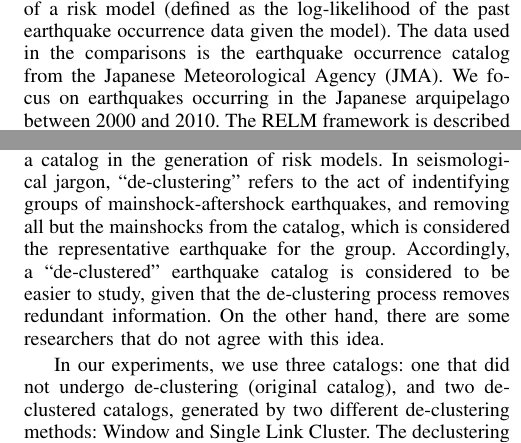
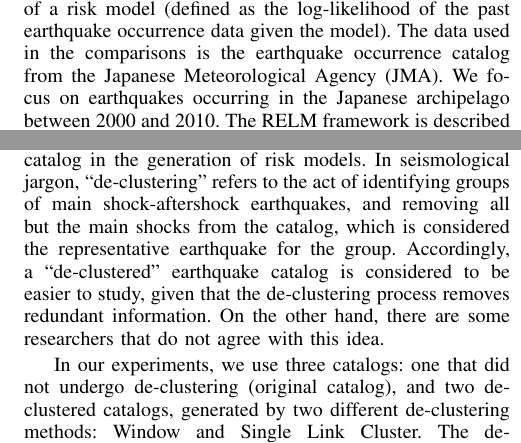
Before and after one commit to yclavinas/TPNC, a LaTeX paper (main.tex, which reads introduction.tex): two parts of the columns of page 2 of 11, joined at a grey line, cut so that both start at the same text. Compiled offline with pdfLaTeX; a missing font is replaced by an installed copy or a similar font; a LaTeX package or settings file that is missing is left out.

Commit message:
spellchecking

```diff
--- a/introduction.tex
+++ b/introduction.tex
@@ -87,14 +87,14 @@ quality of a risk model (defined as the log-likelihood of the past
 earthquake occurrence data given the model). The data used in the
 comparisons is the earthquake occurrence catalog from the Japanese
 Meteorological Agency (JMA). We focus on earthquakes occurring in the
-Japanese arquipelago between 2000 and 2010. The RELM framework is
+Japanese archipelago between 2000 and 2010. The RELM framework is
 described in section~\ref{Tests}
 
 % TODO: Need many citations regarding declustering
 Furthermore, we examine the effect of ``de-clustering'' a catalog in
 the generation of risk models. In seismological jargon,
-``de-clustering'' refers to the act of indentifying groups of
-mainshock-aftershock earthquakes, and removing all but the mainshocks
+``de-clustering'' refers to the act of identifying groups of
+main shock-aftershock earthquakes, and removing all but the main shocks
 from the catalog, which is considered the representative earthquake
 for the group. Accordingly, a ``de-clustered'' earthquake catalog is
 considered to be easier to study, given that the de-clustering process
```
Also changed, not shown: introduction.tex (2 more changed lines).
